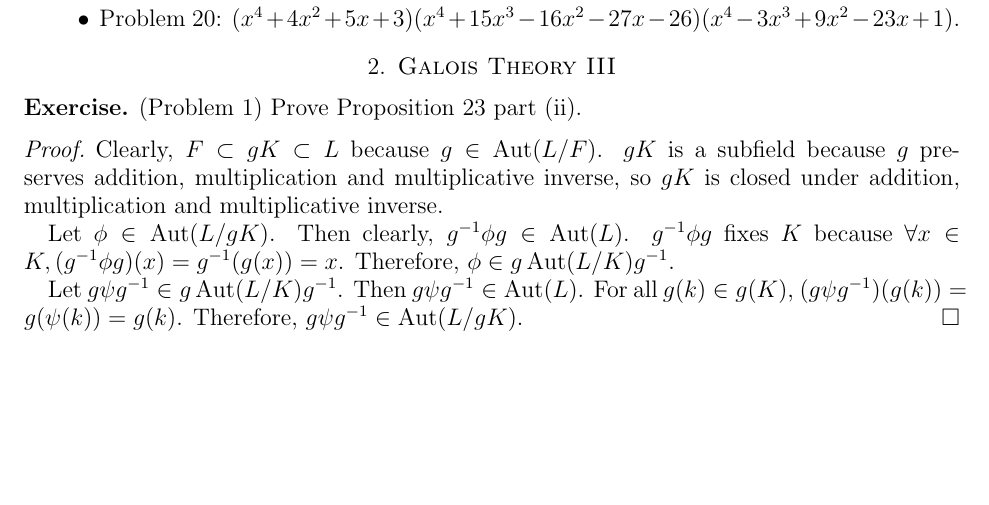
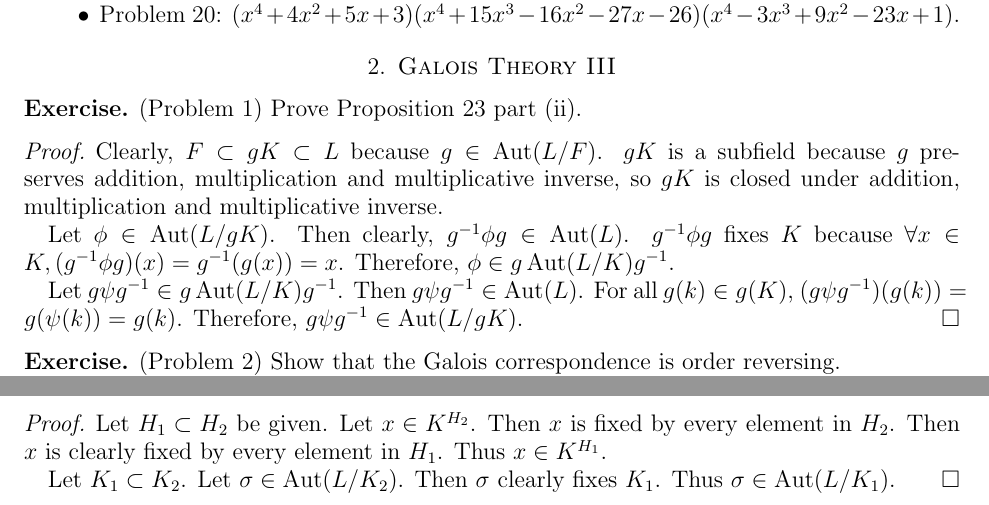
Before and after one commit to hidenori-shinohara/courses, a LaTeX paper (math601/11-13/math601-11-13.tex): part of page 2 of 2 before the commit and two parts of pages 2 and 3 of 3 after it, the two joined at a grey line, cut so that both start at the same text, the shorter picture padded with empty space. Compiled offline with pdfLaTeX.

Commit message:
Finish Problem 2(Galois Theory)

```diff
--- a/math601/11-13/math601-11-13.tex
+++ b/math601/11-13/math601-11-13.tex
@@ -180,6 +180,22 @@
   Therefore, $g\psi g^{-1} \in \Aut(L/gK)$.
 \end{proof}
 
+\begin{exer}{(Problem 2)}
+  Show that the Galois correspondence is order reversing.
+\end{exer}
+
+\begin{proof}
+  Let $H_1 \subset H_2$ be given.
+  Let $x \in K^{H_2}$.
+  Then $x$ is fixed by every element in $H_2$.
+  Then $x$ is clearly fixed by every element in $H_1$.
+  Thus $x \in K^{H_1}$.
+
+  Let $K_1 \subset K_2$.
+  Let $\sigma \in \Aut(L/K_2)$.
+  Then $\sigma$ clearly fixes $K_1$.
+  Thus $\sigma \in \Aut(L/K_1)$.
+\end{proof}
 
 
 
```
Also changed, not shown: math601/11-13/math601-11-13.pdf.
